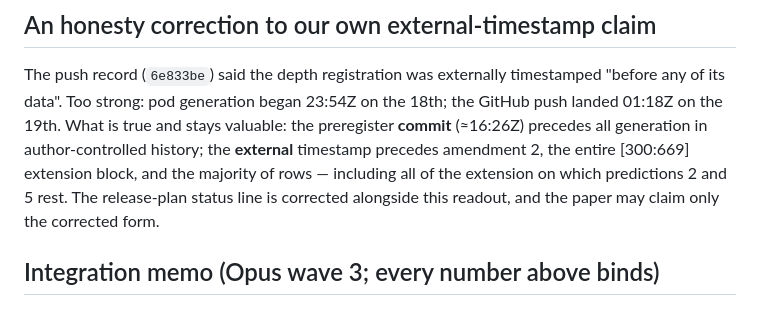
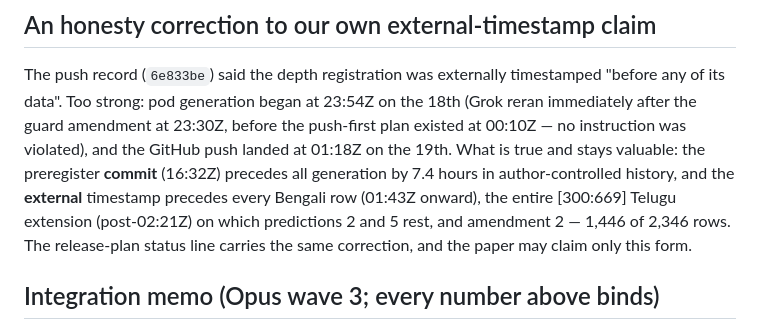
Before and after one commit to Anon2027ICLR/mlkv-iclr2027-supplementary, a Markdown page: docs/iclr-depth-readout.md, the part around the change. Drawn GitHub-style.

Commit message:
Correct the external-timestamp claim to what the clock supports
The push record claimed depth.db did not exist anywhere at push time; it
existed on the pod, 1,239 rows deep. The precise timeline: preregister
committed 16:32Z, guard amendment 23:30Z, generation from 23:54Z (Grok
reran immediately after the fix, before the push-first plan existed at
00:10Z, so nothing was violated), push 01:18Z. The external timestamp
therefore precedes every Bengali row, the entire Telugu extension on
which predictions 2 and 5 rest, and amendment 2 -- 1,446 of 2,346 rows
-- while precedence over all generation rests on the author-controlled
preregister commit alone. Both the release plan and the readout now say
exactly this and no more.

```diff
--- a/docs/iclr-depth-readout.md
+++ b/docs/iclr-depth-readout.md
@@ -59,13 +59,16 @@ full (capped) pool; its interval stays wide, as always stated.
 
 The push record (`6e833be`) said the depth registration was externally
 timestamped "before any of its data". Too strong: pod generation began
-23:54Z on the 18th; the GitHub push landed 01:18Z on the 19th. What is
-true and stays valuable: the preregister **commit** (≈16:26Z) precedes
-all generation in author-controlled history; the **external** timestamp
-precedes amendment 2, the entire [300:669] extension block, and the
-majority of rows — including all of the extension on which predictions
-2 and 5 rest. The release-plan status line is corrected alongside this
-readout, and the paper may claim only the corrected form.
+at 23:54Z on the 18th (Grok reran immediately after the guard amendment
+at 23:30Z, before the push-first plan existed at 00:10Z — no instruction
+was violated), and the GitHub push landed at 01:18Z on the 19th. What is
+true and stays valuable: the preregister **commit** (16:32Z) precedes
+all generation by 7.4 hours in author-controlled history, and the
+**external** timestamp precedes every Bengali row (01:43Z onward), the
+entire [300:669] Telugu extension (post-02:21Z) on which predictions 2
+and 5 rest, and amendment 2 — 1,446 of 2,346 rows. The release-plan
+status line carries the same correction, and the paper may claim only
+this form.
 
 ## Integration memo (Opus wave 3; every number above binds)
 
```
